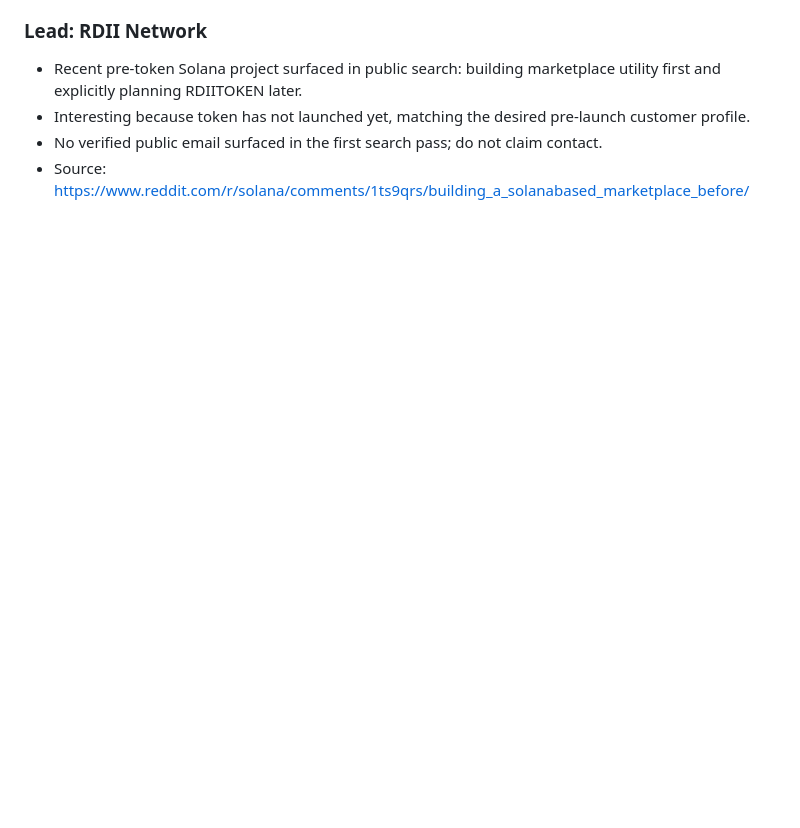
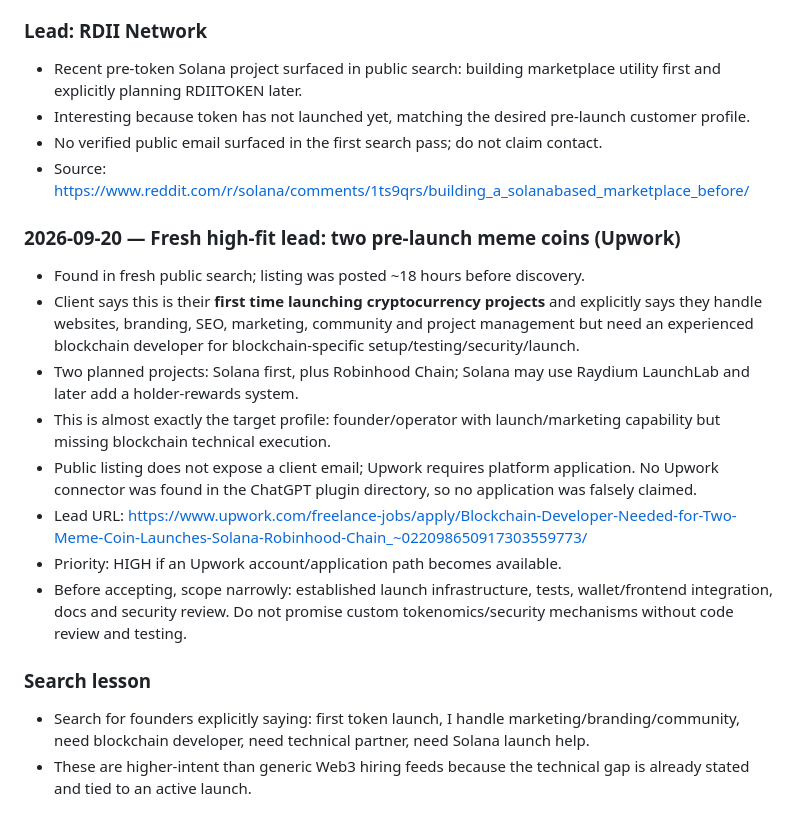
Before and after one commit to myfines/ai, a Markdown page: lab/SMALL-GIG-RADAR.md, the part around the change. GitHub-like rendering; blank space fills up the shorter version.

Commit message:
lab: add fresh pre-launch token founder lead

```diff
--- a/lab/SMALL-GIG-RADAR.md
+++ b/lab/SMALL-GIG-RADAR.md
@@ -95,3 +95,18 @@ Preferred scalable loop:
 - Interesting because token has not launched yet, matching the desired pre-launch customer profile.
 - No verified public email surfaced in the first search pass; do not claim contact.
 - Source: https://www.reddit.com/r/solana/comments/1ts9qrs/building_a_solanabased_marketplace_before/
+
+
+### 2026-09-20 — Fresh high-fit lead: two pre-launch meme coins (Upwork)
+- Found in fresh public search; listing was posted ~18 hours before discovery.
+- Client says this is their **first time launching cryptocurrency projects** and explicitly says they handle websites, branding, SEO, marketing, community and project management but need an experienced blockchain developer for blockchain-specific setup/testing/security/launch.
+- Two planned projects: Solana first, plus Robinhood Chain; Solana may use Raydium LaunchLab and later add a holder-rewards system.
+- This is almost exactly the target profile: founder/operator with launch/marketing capability but missing blockchain technical execution.
+- Public listing does not expose a client email; Upwork requires platform application. No Upwork connector was found in the ChatGPT plugin directory, so no application was falsely claimed.
+- Lead URL: https://www.upwork.com/freelance-jobs/apply/Blockchain-Developer-Needed-for-Two-Meme-Coin-Launches-Solana-Robinhood-Chain_~022098650917303559773/
+- Priority: HIGH if an Upwork account/application path becomes available.
+- Before accepting, scope narrowly: established launch infrastructure, tests, wallet/frontend integration, docs and security review. Do not promise custom tokenomics/security mechanisms without code review and testing.
+
+### Search lesson
+- Search for founders explicitly saying: first token launch, I handle marketing/branding/community, need blockchain developer, need technical partner, need Solana launch help.
+- These are higher-intent than generic Web3 hiring feeds because the technical gap is already stated and tied to an active launch.
```
